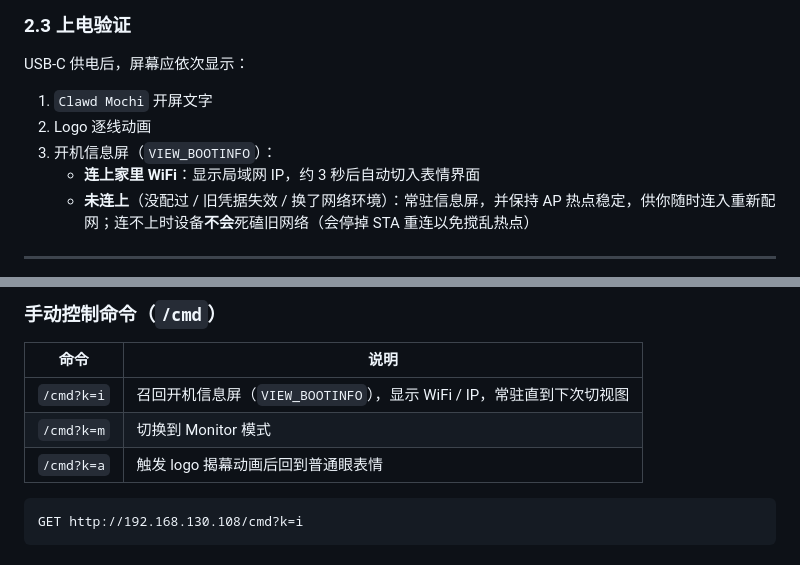
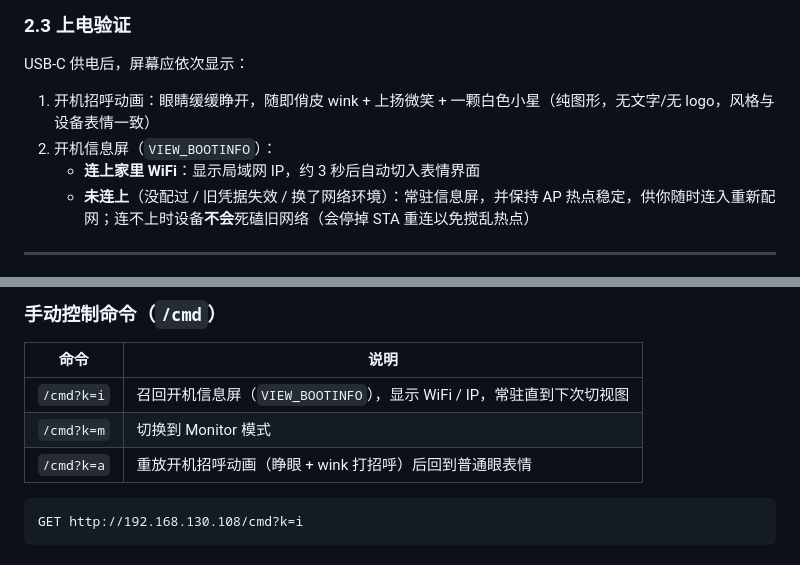
Before and after one commit to chen111111111112121/clawd-mood, a Markdown page: 配置指南.md, 2 parts joined by grey strips. Rendered like a GitHub page.

Commit message:
📝 文档：开机画面描述更新为睁眼打招呼动画

````diff
--- a/配置指南.md
+++ b/配置指南.md
@@ -64,9 +64,8 @@ Monitor 模式下 PC **不需要**连接设备热点，只要和设备在同一
 
 USB-C 供电后，屏幕应依次显示：
 
-1. `Clawd Mochi` 开屏文字
-2. Logo 逐线动画
-3. 开机信息屏（`VIEW_BOOTINFO`）：
+1. 开机招呼动画：眼睛缓缓睁开，随即俏皮 wink + 上扬微笑 + 一颗白色小星（纯图形，无文字/无 logo，风格与设备表情一致）
+2. 开机信息屏（`VIEW_BOOTINFO`）：
    - **连上家里 WiFi**：显示局域网 IP，约 3 秒后自动切入表情界面
    - **未连上**（没配过 / 旧凭据失效 / 换了网络环境）：常驻信息屏，并保持 AP 热点稳定，供你随时连入重新配网；连不上时设备**不会**死磕旧网络（会停掉 STA 重连以免搅乱热点）
 
@@ -462,7 +461,7 @@ GET http://192.168.4.1/wifi/save?ssid=你的WiFi名&pass=你的密码
 |------|------|
 | `/cmd?k=i` | 召回开机信息屏（`VIEW_BOOTINFO`），显示 WiFi / IP，常驻直到下次切视图 |
 | `/cmd?k=m` | 切换到 Monitor 模式 |
-| `/cmd?k=a` | 触发 logo 揭幕动画后回到普通眼表情 |
+| `/cmd?k=a` | 重放开机招呼动画（睁眼 + wink 打招呼）后回到普通眼表情 |
 
 ```
 GET http://192.168.130.108/cmd?k=i
````
